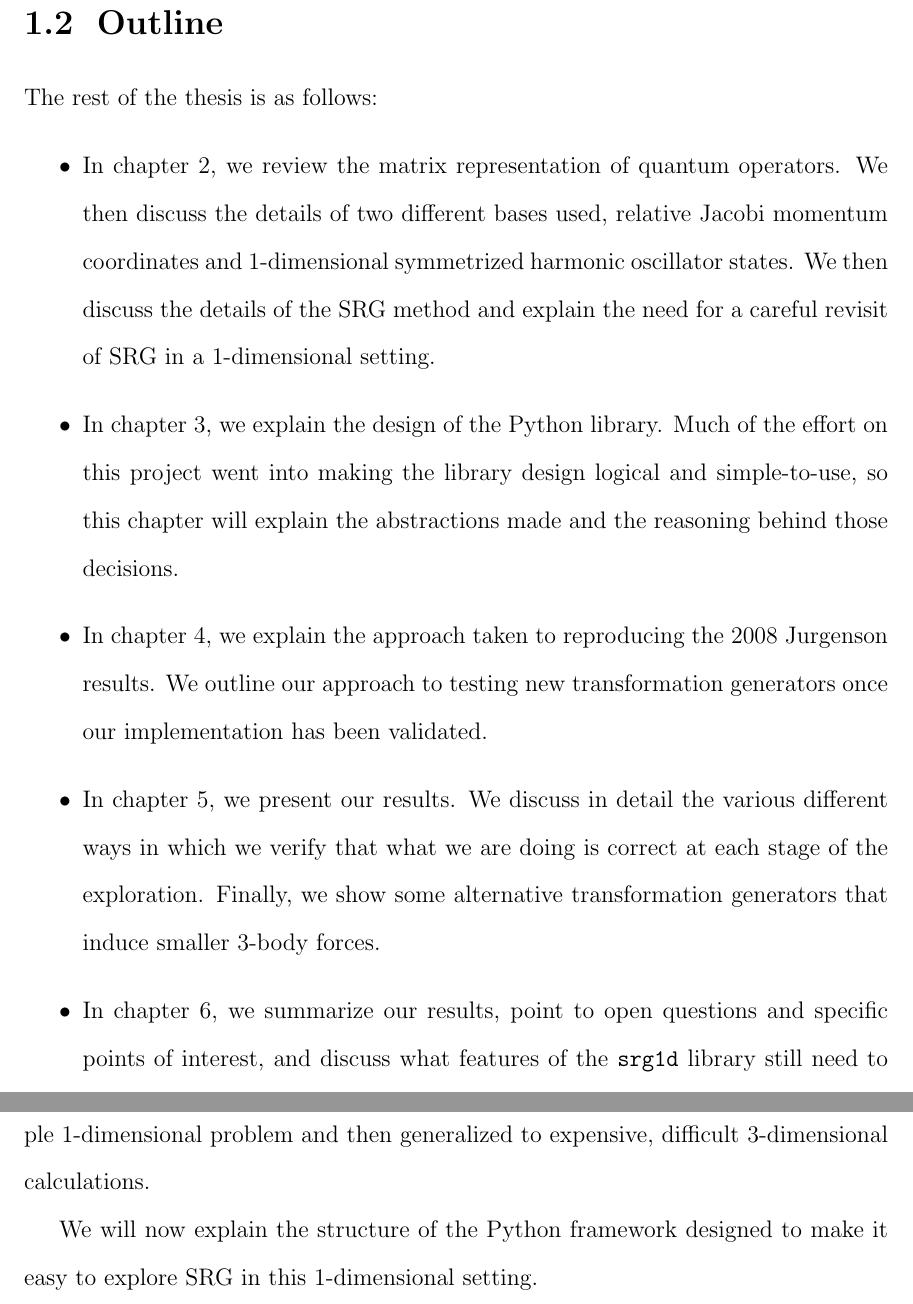
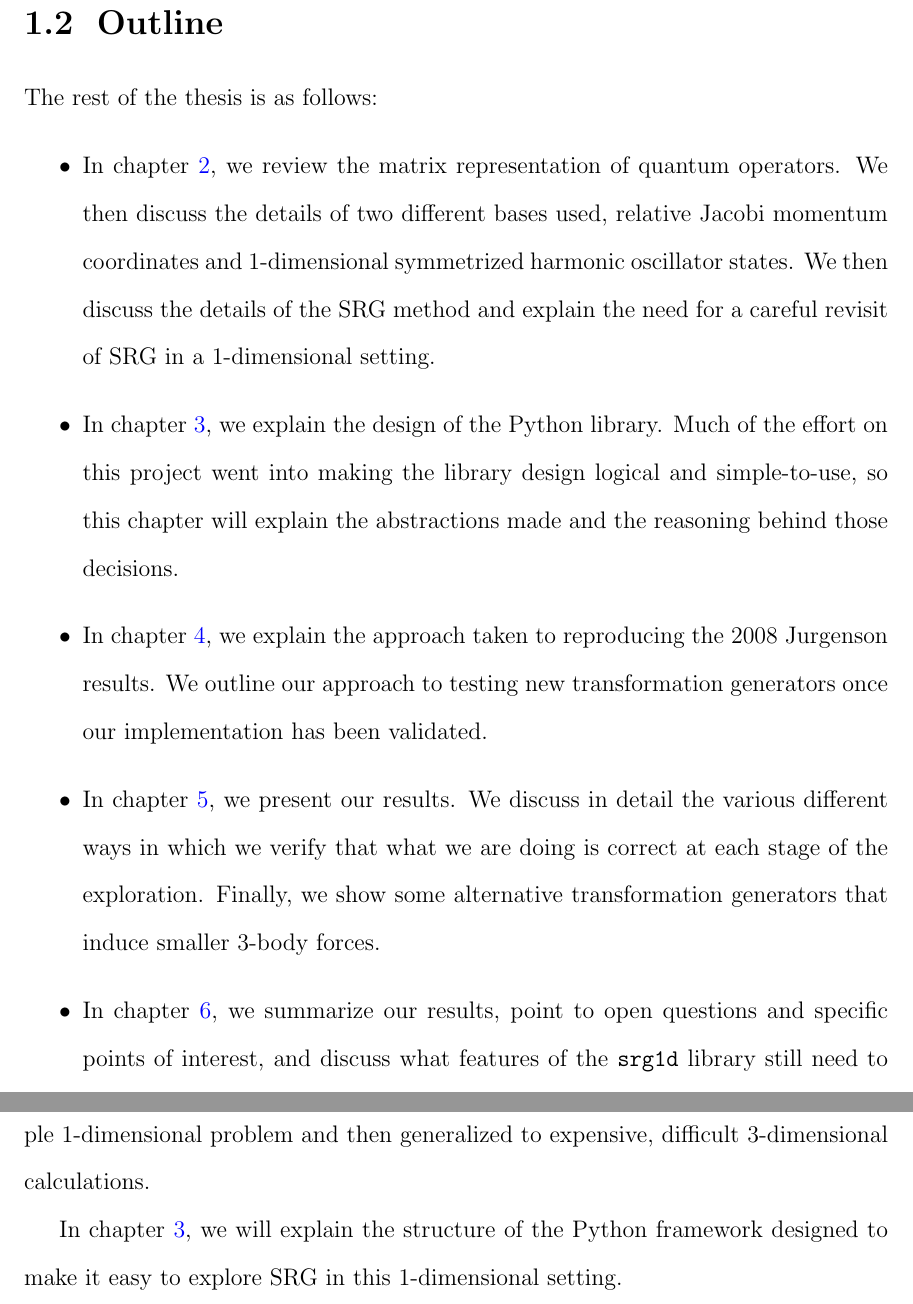
Before and after one commit to cheshyre/undergrad-thesis, a LaTeX thesis (paper/thesis.tex, which reads paper/chap1.tex, paper/chap2.tex): two parts of pages 15 and 25 of 54, joined at a grey line, cut so that both start at the same text. Compiled offline with pdfLaTeX.

Commit message:
Restructure directory

```diff
--- a/chap1.tex
+++ b/paper/chap1.tex
@@ -45,9 +45,9 @@ Our main contributions are:
 
 The rest of the thesis is as follows:
 \begin{itemize}
-    \item{In chapter 2, we review the matrix representation of quantum operators. We then discuss the details of two different bases used, relative Jacobi momentum coordinates and 1-dimensional symmetrized harmonic oscillator states. We then discuss the details of the SRG method and explain the need for a careful revisit of SRG in a 1-dimensional setting.}
-    \item{In chapter 3, we explain the design of the Python library. Much of the effort on this project went into making the library design logical and simple-to-use, so this chapter will explain the abstractions made and the reasoning behind those decisions.}
-    \item{In chapter 4, we explain the approach taken to reproducing the 2008 Jurgenson results. We outline our approach to testing new transformation generators once our implementation has been validated.}
-    \item{In chapter 5, we present our results. We discuss in detail the various different ways in which we verify that what we are doing is correct at each stage of the exploration. Finally, we show some alternative transformation generators that induce smaller 3-body forces.}
-    \item{In chapter 6, we summarize our results, point to open questions and specific points of interest, and discuss what features of the \texttt{srg1d} library still need to be implemented.}
+    \item{In chapter \ref{srg_formalism}, we review the matrix representation of quantum operators. We then discuss the details of two different bases used, relative Jacobi momentum coordinates and 1-dimensional symmetrized harmonic oscillator states. We then discuss the details of the SRG method and explain the need for a careful revisit of SRG in a 1-dimensional setting.}
+    \item{In chapter \ref{python_lib}, we explain the design of the Python library. Much of the effort on this project went into making the library design logical and simple-to-use, so this chapter will explain the abstractions made and the reasoning behind those decisions.}
+    \item{In chapter \ref{methods}, we explain the approach taken to reproducing the 2008 Jurgenson results. We outline our approach to testing new transformation generators once our implementation has been validated.}
+    \item{In chapter \ref{results}, we present our results. We discuss in detail the various different ways in which we verify that what we are doing is correct at each stage of the exploration. Finally, we show some alternative transformation generators that induce smaller 3-body forces.}
+    \item{In chapter \ref{conclusion}, we summarize our results, point to open questions and specific points of interest, and discuss what features of the \texttt{srg1d} library still need to be implemented.}
 \end{itemize}
--- a/chap2.tex
+++ b/paper/chap2.tex
@@ -160,4 +160,4 @@ Certain results have suggested that alternative choices for the flow operator, $
 
 SRG was explored initially in the 1-dimensional setting, which made it easy to test and allowed those exploring it to learn a great deal, such as the more careful treatment necessary for $A$-body evolutions in momentum space. Moreover, the setup of the 1-dimensional system is analogous to that of more complex calculations, so the results from the 1-dimensional setting generalize to application of the SRG in 3-dimensional calculations. If there is something to be learned about the connection between flow operator and many-body force induction, it is best comprehensively explored in a simple 1-dimensional problem and then generalized to expensive, difficult 3-dimensional calculations.
 
-We will now explain the structure of the Python framework designed to make it easy to explore SRG in this 1-dimensional setting.
+In chapter \ref{python_lib}, we will explain the structure of the Python framework designed to make it easy to explore SRG in this 1-dimensional setting.
```
Also changed, not shown: paper/chap5.tex (renamed from chap5.tex, +1 -1 lines), paper/chap6.tex (renamed from chap6.tex, +1 -1 lines), paper/acronyms.tex (renamed from acronyms.tex), paper/app1.tex (renamed from app1.tex), paper/app2.tex (renamed from app2.tex), paper/chap3.tex (renamed from chap3.tex), paper/chap4.tex (renamed from chap4.tex), paper/osudiss-2.cls (renamed from osudiss-2.cls), paper/sa-draftwater.sty (renamed from sa-draftwater.sty), paper/thesis-abstract.tex (renamed from thesis-abstract.tex), paper/thesis-ack.tex (renamed from thesis-ack.tex), paper/thesis-vita.tex (renamed from thesis-vita.tex), paper/thesis.pdf (added), paper/thesis.tex (renamed from thesis.tex), 2 more files.
